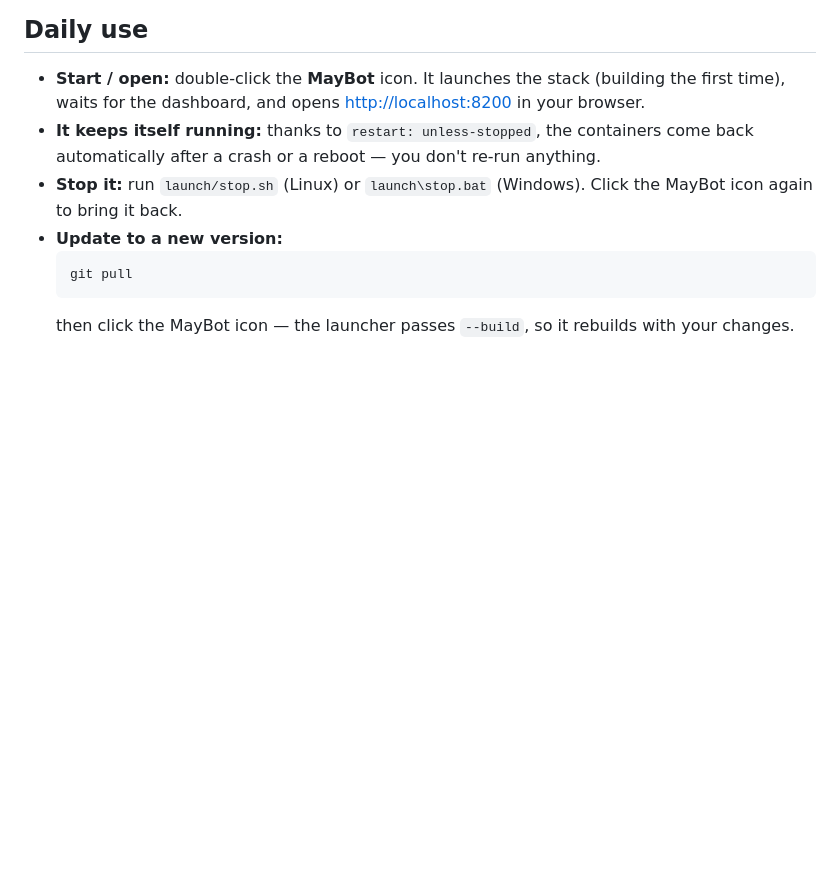
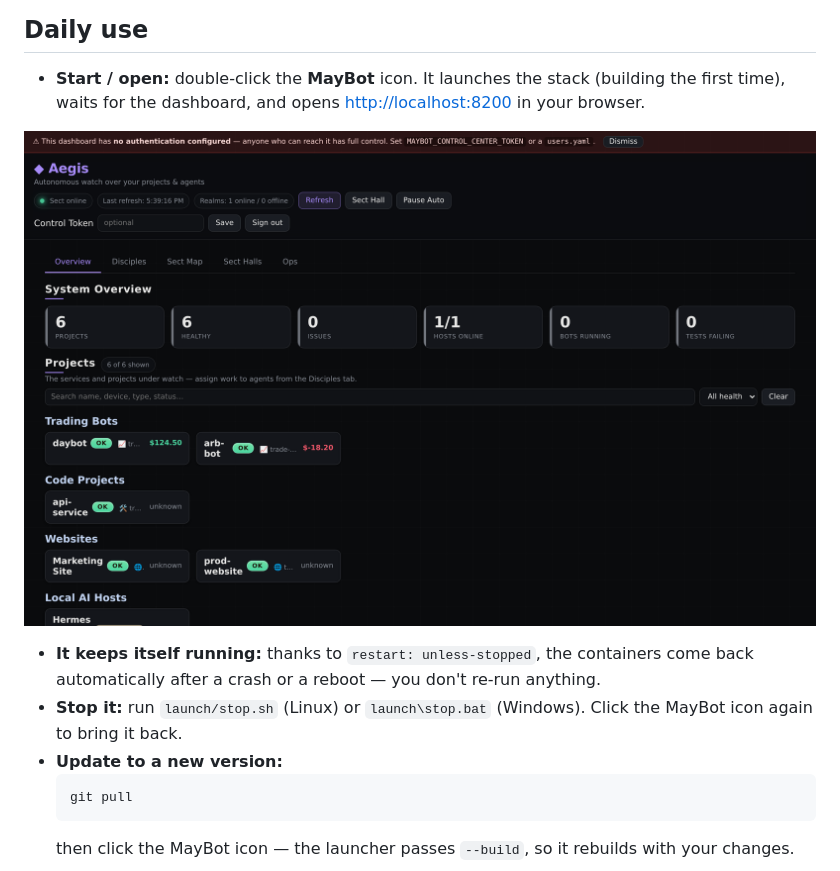
Before and after one commit to NeptunesSloth/Dashboard, a Markdown page: docs/DESKTOP_APP.md, the part around the change. Drawn GitHub-style; pictures changed too: docs/img/dashboard-classic.png (added); blank space fills up the shorter version.

```diff
--- a/docs/DESKTOP_APP.md
+++ b/docs/DESKTOP_APP.md
@@ -47,6 +47,9 @@ launch\install-windows.bat --autostart
 
 - **Start / open:** double-click the **MayBot** icon. It launches the stack (building
   the first time), waits for the dashboard, and opens <http://localhost:8200> in your browser.
+
+![The dashboard after launch](img/dashboard-classic.png)
+
 - **It keeps itself running:** thanks to `restart: unless-stopped`, the containers
   come back automatically after a crash or a reboot — you don't re-run anything.
 - **Stop it:** run `launch/stop.sh` (Linux) or `launch\stop.bat` (Windows). Click the
```
Also changed, not shown: README.md (+13 -0 lines), docs/CONTROL_CENTER_SETUP.md (+2 -0 lines), docs/img/README.md (added, +26 -0 lines), 6 other files.
